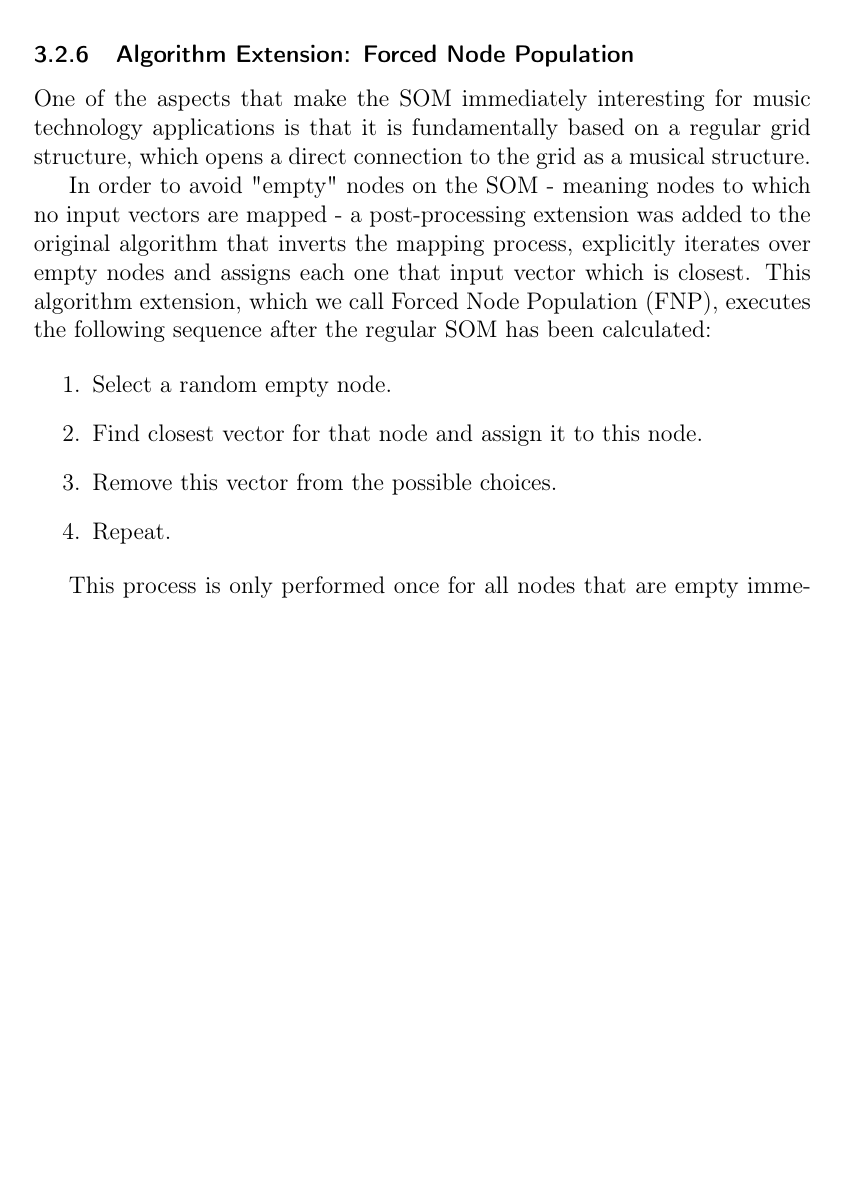
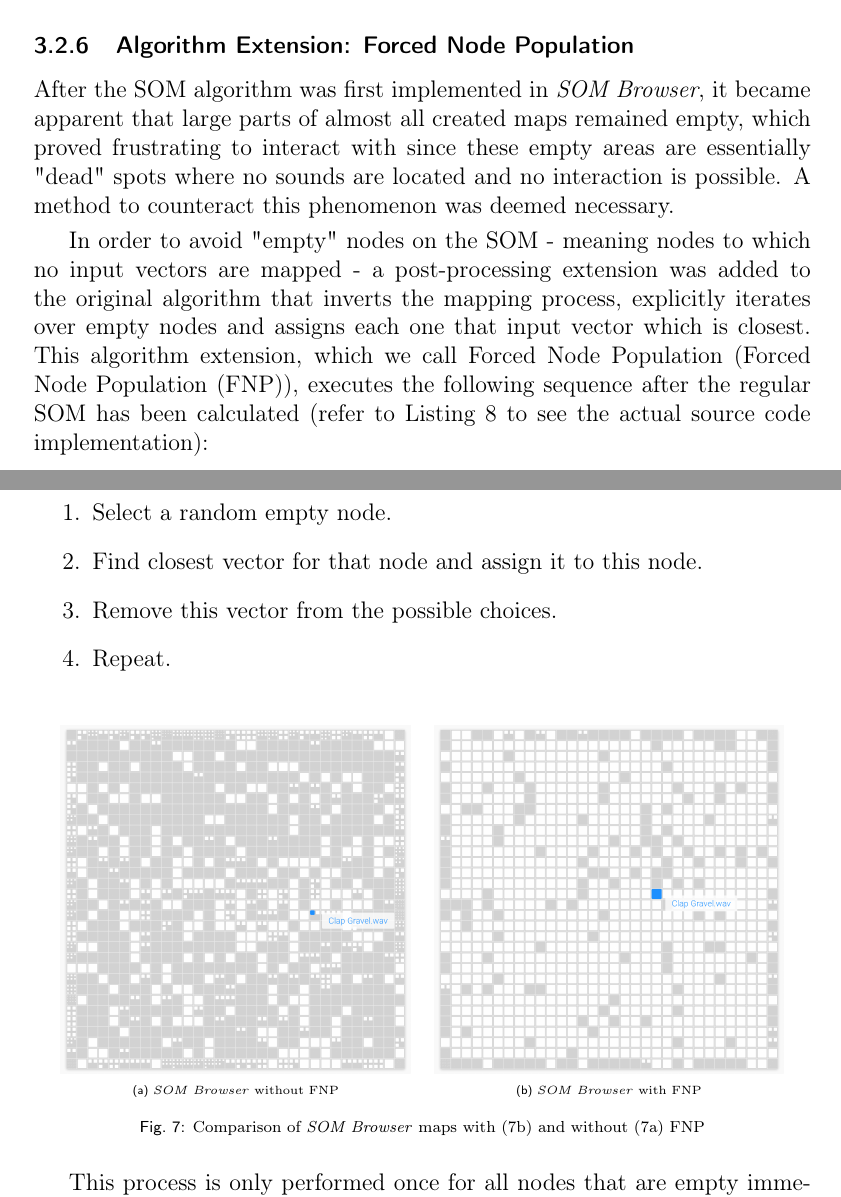
Before and after one commit to jonasmargraf/msc-thesis, a LaTeX thesis (thesis.tex, which reads chapters/implementation.tex): part of page 31 of 51 before the commit and two parts of pages 31 and 32 of 52 after it, the two joined at a grey line, cut so that both start at the same text, the shorter picture padded with empty space. Compiled offline with pdfLaTeX.

Commit message:
finish implementation

```diff
--- a/chapters/implementation.tex
+++ b/chapters/implementation.tex
@@ -552,21 +552,34 @@ eight instances of the nested component \mintinline{jsx}{UserSelectionSlot},
 each representing a spot into which the user can drag a sound to keep as a
 reference or for later exporting.
 
-% TODO: FNP here???????
 \subsubsection{Algorithm Extension: Forced Node Population}
 \label{subsubsec:som_forced_population}
-% TODO: This should maybe go in the introduction together with an overview of musical
-% grids
-One of the aspects that make the \gls{som} immediately interesting for music
-technology applications is that it is fundamentally based on a regular grid
-structure, which opens a direct connection to the grid as a musical structure.
+
+After the \gls{som} algorithm was first implemented in \textit{SOM Browser}, it
+became apparent that large parts of almost all created maps remained empty,
+which proved frustrating to interact with since these empty areas are
+essentially "dead" spots where no sounds are located and no interaction is
+possible. A method to counteract this phenomenon was deemed necessary.
+
+\smallskip
+
+% TODO:
+% This should maybe go in the introduction together with an overview of musical
+% grids:
+%
+% One of the aspects that make the \gls{som} immediately interesting for music
+% technology applications is that it is fundamentally based on a regular grid
+% structure, which opens a direct connection to the grid as a musical structure.
 
 In order to avoid "empty" nodes on the \gls{som} - meaning nodes to which no
 input vectors are mapped - a post-processing extension was added to the original
 algorithm that inverts the mapping process, explicitly iterates over empty nodes
 and assigns each one that input vector which is closest. This algorithm
-extension, which we call \gls{fnp}, executes the following
-sequence after the regular \gls{som} has been calculated:
+extension, which we call Forced Node Population (\gls{fnp}), executes the
+following sequence after the regular \gls{som} has been calculated (refer to
+Listing \ref{lst:som-browser_fnp} to see the actual source code implementation):
+
+\clearpage
 
 \begin{enumerate}
   \item Select a random empty node.
@@ -575,3 +588,23 @@ sequence after the regular \gls{som} has been calculated:
   \item Repeat.
 \end{enumerate}
 
+\begin{figure}[!htb]
+  \centering
+\begin{subfigure}{0.45\textwidth}
+  \centering
+  \includegraphics[width=\textwidth]{SOM-Browser_no-FNP}
+  \caption{\textit{SOM Browser} without FNP}
+  \label{fig:som-browser_no_fnp}
+\end{subfigure}
+~
+\begin{subfigure}{0.45\textwidth}
+  \centering
+  \includegraphics[width=\textwidth]{SOM-Browser_FNP}
+  \caption{\textit{SOM Browser} with FNP}
+  \label{fig:som-browser_fnp}
+\end{subfigure}
+\caption{Comparison of \textit{SOM Browser} maps with
+(\ref{fig:som-browser_fnp}) and without (\ref{fig:som-browser_no_fnp})
+\gls{fnp}}
+\label{fig:som-browser_fnp_comparison}
+\end{figure}
```
Also changed, not shown: images/SOM-Browser_FNP.png (added), images/SOM-Browser_no-FNP.png (added), chapters/implementation.tex (13 more changed lines).
